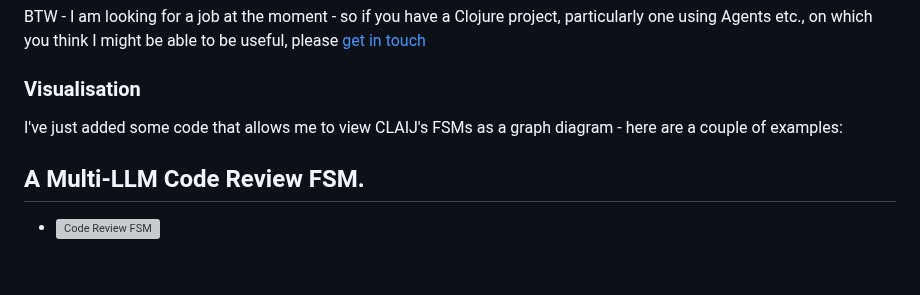
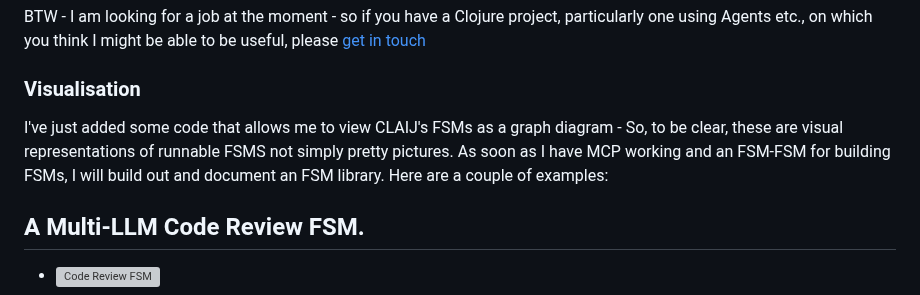
Before and after one commit to JulesGosnell/claij, a Markdown page: README.md, the part around the change. Rendered like a GitHub page; blank space fills up the shorter version; grey boxes are pictures that could not be loaded.

Commit message:
more tweaks

```diff
--- a/README.md
+++ b/README.md
@@ -95,7 +95,7 @@ BTW - I am looking for a job at the moment - so if you have a Clojure project, p
 
 ### Visualisation
 
-I've just added some code that allows me to view CLAIJ's FSMs as a graph diagram - here are a couple of examples:
+I've just added some code that allows me to view CLAIJ's FSMs as a graph diagram - So, to be clear, these are visual representations of runnable FSMS not simply pretty pictures. As soon as I have MCP working and an FSM-FSM for building FSMs, I will build out and document an FSM library. Here are a couple of examples:
 
 ## A Multi-LLM Code Review FSM.
 - ![Code Review FSM](doc/code-review-fsm.svg)
```
